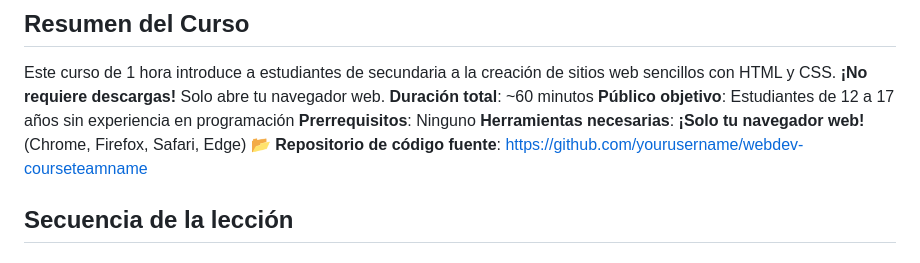
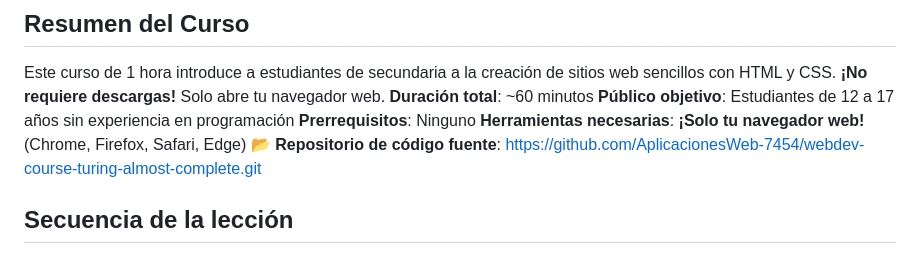
Before and after one commit to AplicacionesWeb-7454/webdev-course-turing-almost-complete, a Markdown page: README.md, the part around the change. GitHub-like rendering.

```diff
--- a/README.md
+++ b/README.md
@@ -6,7 +6,7 @@ requiere descargas!** Solo abre tu navegador web.
 **Público objetivo**: Estudiantes de 12 a 17 años sin experiencia en programación
 **Prerrequisitos**: Ninguno
 **Herramientas necesarias**: **¡Solo tu navegador web!** (Chrome, Firefox, Safari, Edge)
-**📂 Repositorio de código fuente**: [https://github.com/yourusername/webdev-courseteamname](https://github.com/AplicacionesWeb-7454/webdev-course-turing-almost-complete.git)
+**📂 Repositorio de código fuente**: https://github.com/AplicacionesWeb-7454/webdev-course-turing-almost-complete.git
 ## Secuencia de la lección
 ### Lección 1: ¿Qué es el desarrollo web? (5 minutos)
 - **Descripción**: Aprende de qué están hechos los sitios web y por qué HTML y CSS son los componentes básicos.
```
